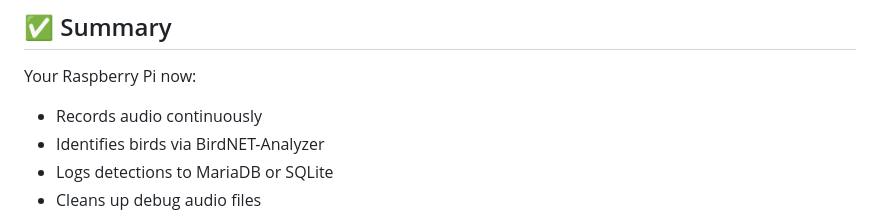
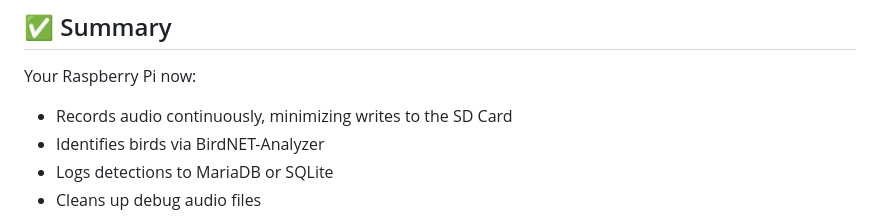
Before and after one commit to mreetz/bird-call-detector, a Markdown page: README.md, the part around the change. Drawn GitHub-style.

Commit message:
updated README as part of the refactor

```diff
--- a/README.md
+++ b/README.md
@@ -173,7 +173,7 @@ journalctl -u birdnet.service -f
 ## ✅ Summary
 
 Your Raspberry Pi now:
-- Records audio continuously
+- Records audio continuously, minimizing writes to the SD Card
 - Identifies birds via BirdNET-Analyzer
 - Logs detections to MariaDB or SQLite
 - Cleans up debug audio files
```
